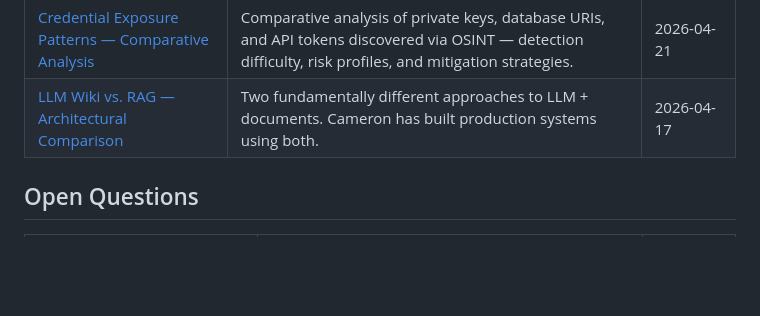
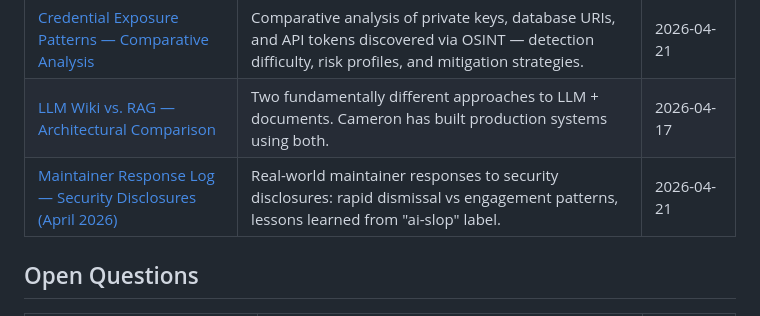
Before and after one commit to cwarre33/cameron-wiki, a Markdown page: wiki/index.md, the part around the change. Drawn GitHub-style; blank space fills up the shorter version.

```diff
--- a/wiki/index.md
+++ b/wiki/index.md
@@ -142,6 +142,7 @@ Master catalog of all wiki pages. Updated automatically.
 |------|---------|---------|
 | [Credential Exposure Patterns — Comparative Analysis](comparisons/credential-exposure-patterns.md) | Comparative analysis of private keys, database URIs, and API tokens discovered via OSINT — detection difficulty, risk profiles, and mitigation strategies. | 2026-04-21 |
 | [LLM Wiki vs. RAG — Architectural Comparison](comparisons/llm-wiki-vs-rag.md) | Two fundamentally different approaches to LLM + documents. Cameron has built production systems using both. | 2026-04-17 |
+| [Maintainer Response Log — Security Disclosures (April 2026)](comparisons/maintainer-response-log.md) | Real-world maintainer responses to security disclosures: rapid dismissal vs engagement patterns, lessons learned from "ai-slop" label. | 2026-04-21 |
 
 ## Open Questions
 
```
Also changed, not shown: wiki/comparisons/maintainer-response-log.md (added, +227 -0 lines), wiki/log.md (+27 -0 lines).
